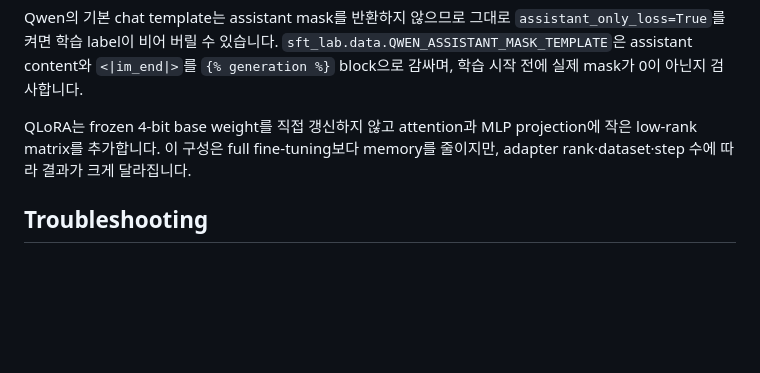
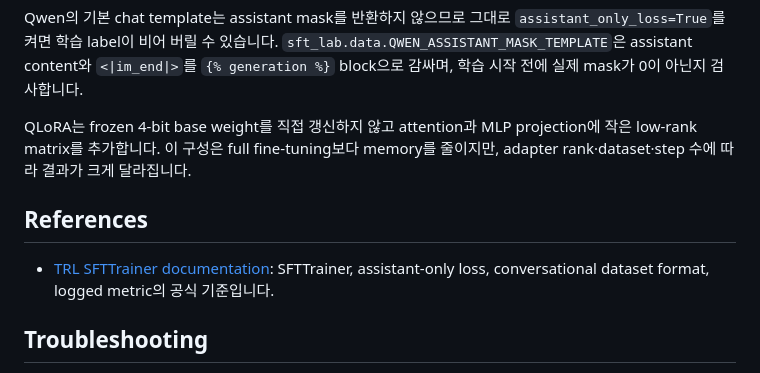
Before and after one commit to daegyu94/post-training-lab, a Markdown page: README.md, the part around the change. Drawn GitHub-style; blank space fills up the shorter version.

Commit message:
Link the official TRL SFTTrainer guide
Point readers to the authoritative documentation for the trainer,
assistant-only loss, conversational datasets, and logged metrics.

Signed-off-by: Daegyu Han <daegyu94.han@samsung.com>

```diff
--- a/README.md
+++ b/README.md
@@ -134,6 +134,10 @@ Qwen의 기본 chat template는 assistant mask를 반환하지 않으므로 그
 
 QLoRA는 frozen 4-bit base weight를 직접 갱신하지 않고 attention과 MLP projection에 작은 low-rank matrix를 추가합니다. 이 구성은 full fine-tuning보다 memory를 줄이지만, adapter rank·dataset·step 수에 따라 결과가 크게 달라집니다.
 
+## References
+
+- [TRL SFTTrainer documentation](https://huggingface.co/docs/trl/sft_trainer): SFTTrainer, assistant-only loss, conversational dataset format, logged metric의 공식 기준입니다.
+
 ## Troubleshooting
 
 - CUDA out-of-memory가 발생하면 `--max-length 384`로 낮추고 다른 GPU process를 종료합니다.
```
